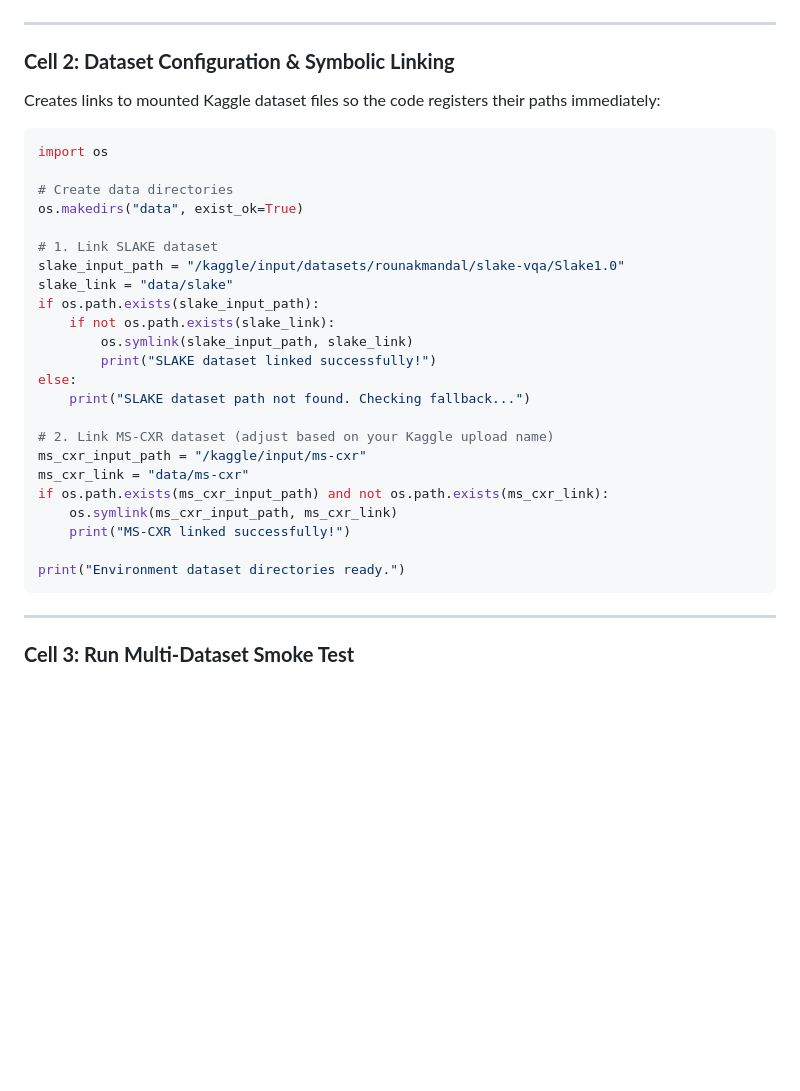
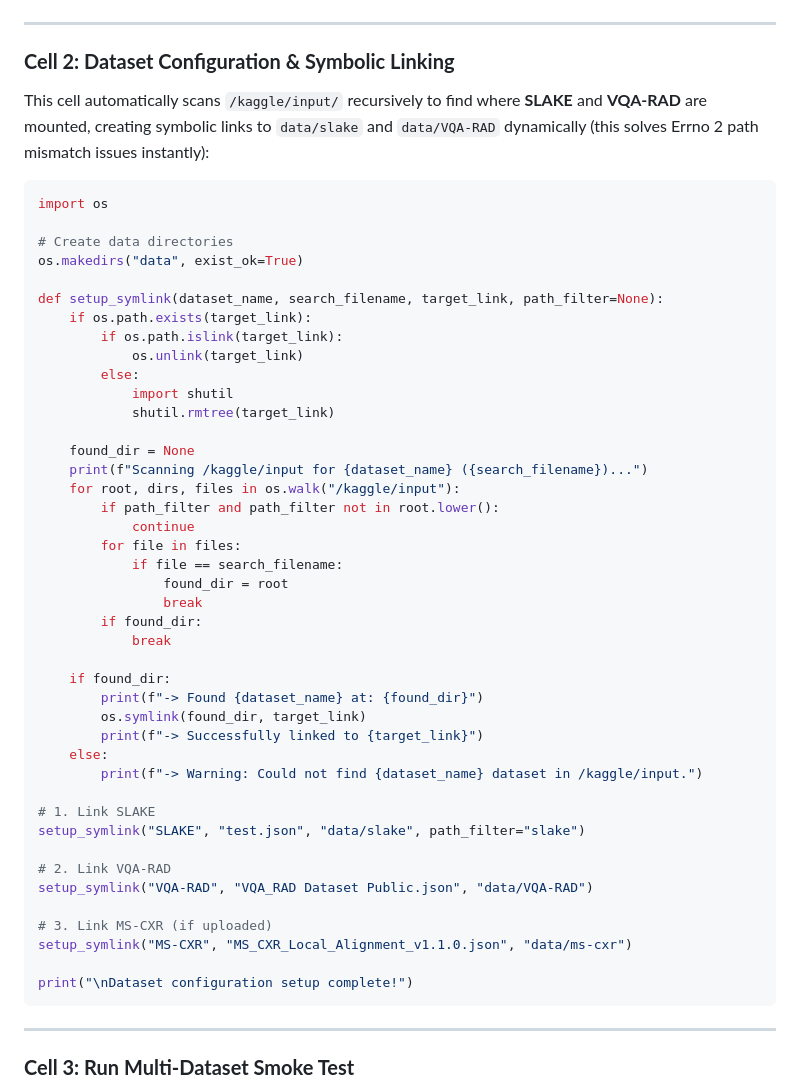
Before and after one commit to FaezehMillerAI/CI-GCI, a Markdown page: kaggle_cells.md, the part around the change. Rendered like a GitHub page; blank space fills up the shorter version.

Commit message:
Update kaggle_cells.md to recursively find and symlink VQA-RAD dataset folder

````diff
--- a/kaggle_cells.md
+++ b/kaggle_cells.md
@@ -19,7 +19,7 @@ Run this block to clone the codebase and install requirements.
 ---
 
 ### **Cell 2: Dataset Configuration & Symbolic Linking**
-Creates links to mounted Kaggle dataset files so the code registers their paths immediately:
+This cell automatically scans `/kaggle/input/` recursively to find where **SLAKE** and **VQA-RAD** are mounted, creating symbolic links to `data/slake` and `data/VQA-RAD` dynamically (this solves Errno 2 path mismatch issues instantly):
 
 ```python
 import os
@@ -27,24 +27,43 @@ import os
 # Create data directories
 os.makedirs("data", exist_ok=True)
 
-# 1. Link SLAKE dataset
-slake_input_path = "/kaggle/input/datasets/rounakmandal/slake-vqa/Slake1.0"
-slake_link = "data/slake"
-if os.path.exists(slake_input_path):
-    if not os.path.exists(slake_link):
-        os.symlink(slake_input_path, slake_link)
-        print("SLAKE dataset linked successfully!")
-else:
-    print("SLAKE dataset path not found. Checking fallback...")
+def setup_symlink(dataset_name, search_filename, target_link, path_filter=None):
+    if os.path.exists(target_link):
+        if os.path.islink(target_link):
+            os.unlink(target_link)
+        else:
+            import shutil
+            shutil.rmtree(target_link)
 
-# 2. Link MS-CXR dataset (adjust based on your Kaggle upload name)
-ms_cxr_input_path = "/kaggle/input/ms-cxr"
-ms_cxr_link = "data/ms-cxr"
-if os.path.exists(ms_cxr_input_path) and not os.path.exists(ms_cxr_link):
-    os.symlink(ms_cxr_input_path, ms_cxr_link)
-    print("MS-CXR linked successfully!")
+    found_dir = None
+    print(f"Scanning /kaggle/input for {dataset_name} ({search_filename})...")
+    for root, dirs, files in os.walk("/kaggle/input"):
+        if path_filter and path_filter not in root.lower():
+            continue
+        for file in files:
+            if file == search_filename:
+                found_dir = root
+                break
+        if found_dir:
+            break
 
-print("Environment dataset directories ready.")
+    if found_dir:
+        print(f"-> Found {dataset_name} at: {found_dir}")
+        os.symlink(found_dir, target_link)
+        print(f"-> Successfully linked to {target_link}")
+    else:
+        print(f"-> Warning: Could not find {dataset_name} dataset in /kaggle/input.")
+
+# 1. Link SLAKE
+setup_symlink("SLAKE", "test.json", "data/slake", path_filter="slake")
+
+# 2. Link VQA-RAD
+setup_symlink("VQA-RAD", "VQA_RAD Dataset Public.json", "data/VQA-RAD")
+
+# 3. Link MS-CXR (if uploaded)
+setup_symlink("MS-CXR", "MS_CXR_Local_Alignment_v1.1.0.json", "data/ms-cxr")
+
+print("\nDataset configuration setup complete!")
 ```
 
 ---
````
